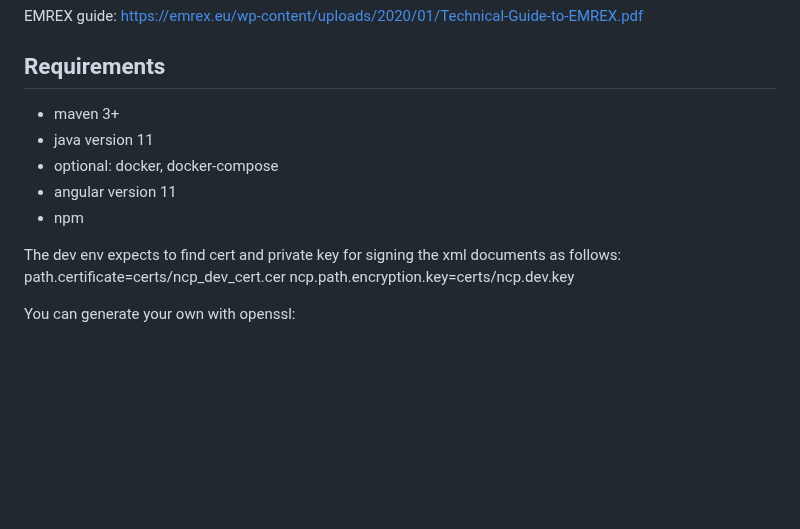
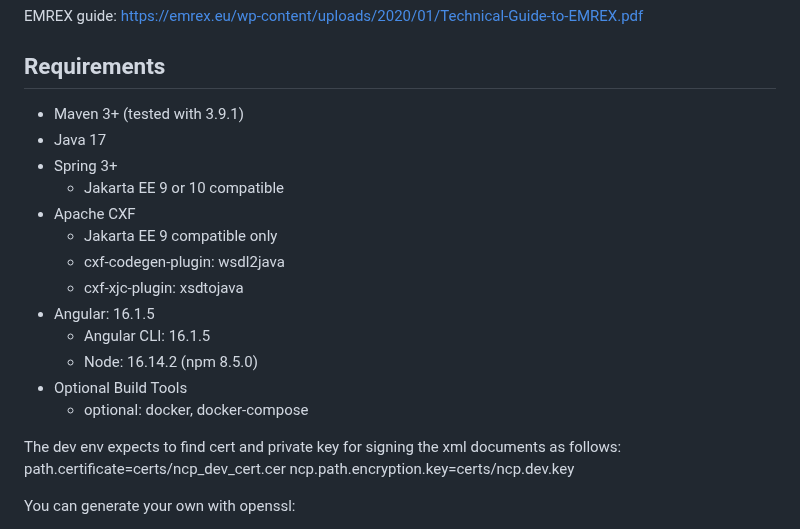
Before and after one commit to EMREXEU/fi-ncp, a Markdown page: README.md, the part around the change. GitHub-like rendering; blank space fills up the shorter version.

```diff
--- a/README.md
+++ b/README.md
@@ -6,11 +6,20 @@ Additional documentation: https://wiki.eduuni.fi/x/LsZnCw
 EMREX guide: https://emrex.eu/wp-content/uploads/2020/01/Technical-Guide-to-EMREX.pdf
 
 ## Requirements
-- maven 3+
-- java version 11
-- optional: docker, docker-compose
-- angular version 11
-- npm
+- Maven 3+ (tested with 3.9.1)
+- Java 17
+- Spring 3+
+  - Jakarta EE 9 or 10 compatible
+- Apache CXF
+    - Jakarta EE 9 compatible only
+    - cxf-codegen-plugin: wsdl2java
+    - cxf-xjc-plugin: xsdtojava
+- Angular: 16.1.5
+  - Angular CLI: 16.1.5
+  - Node: 16.14.2 (npm 8.5.0)
+- Optional Build Tools
+  - optional: docker, docker-compose
+
 
 The dev env expects to find cert and private key for signing the xml documents as follows:
 path.certificate=certs/ncp_dev_cert.cer
```
